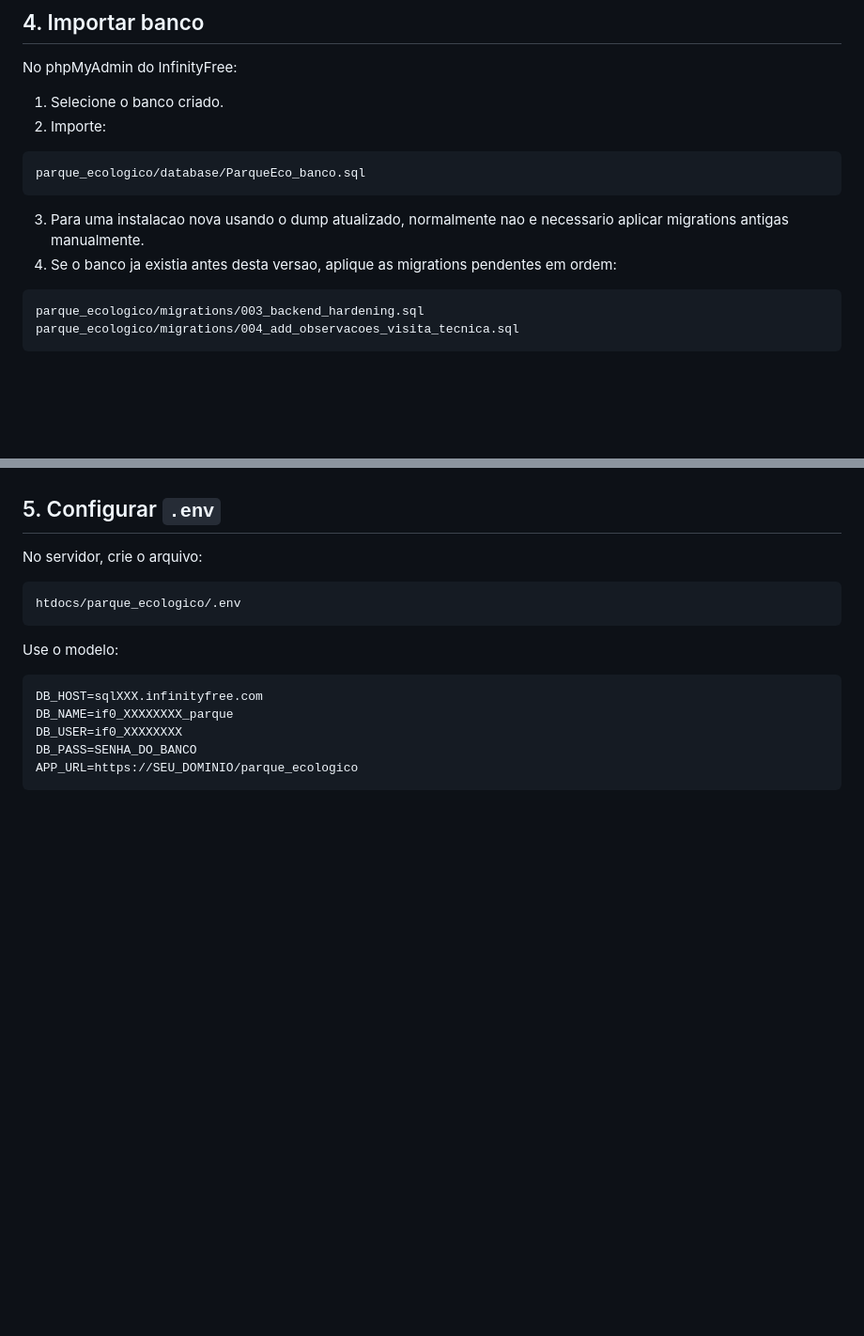
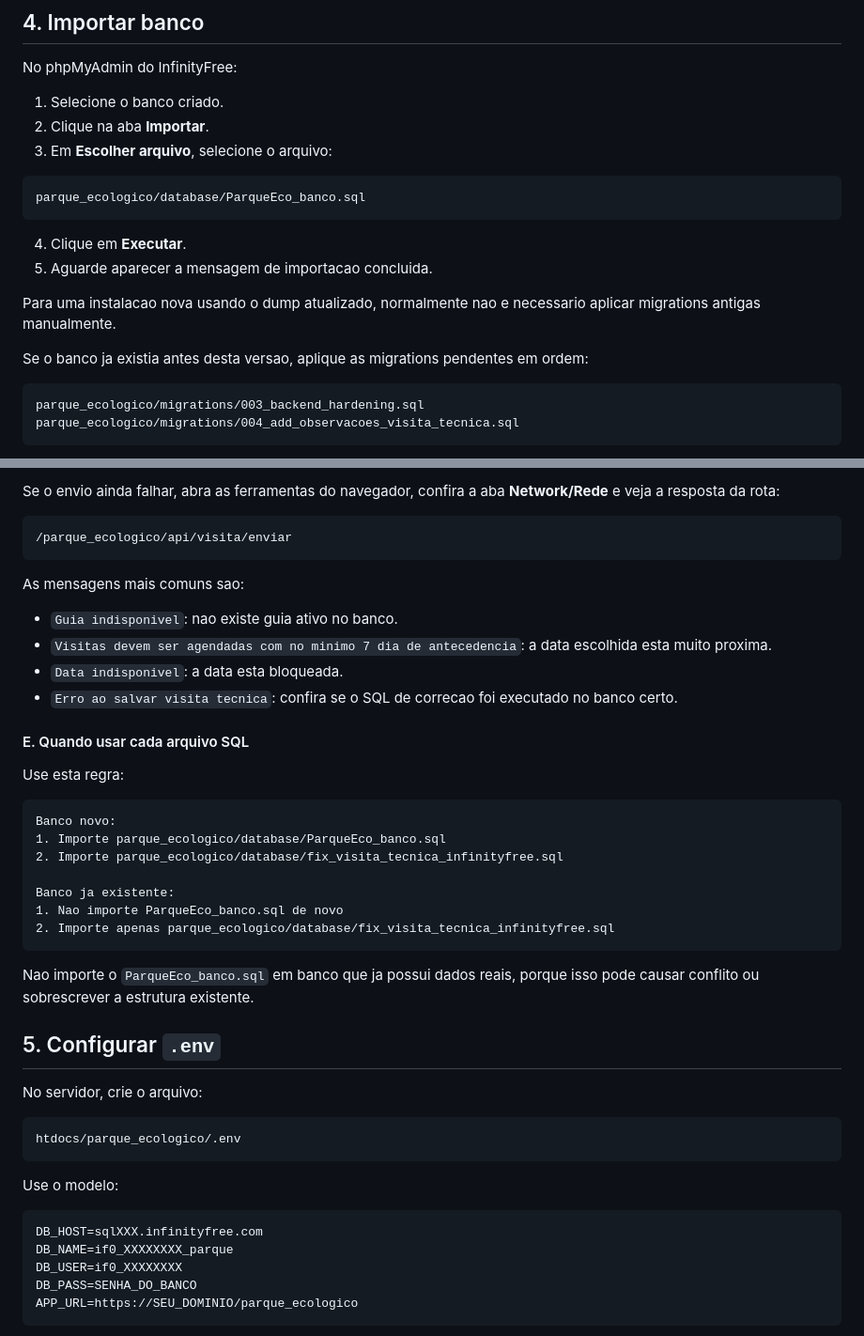
Before and after one commit to hugoandradedev/parque-ecologico, a Markdown page: DEPLOY_INFINITYFREE.md, 2 parts joined by grey strips. Shown at 94% size. Rendered like a GitHub page; blank space fills up the shorter version.

````diff
--- a/DEPLOY_INFINITYFREE.md
+++ b/DEPLOY_INFINITYFREE.md
@@ -46,14 +46,19 @@ No painel do InfinityFree:
 No phpMyAdmin do InfinityFree:
 
 1. Selecione o banco criado.
-2. Importe:
+2. Clique na aba **Importar**.
+3. Em **Escolher arquivo**, selecione o arquivo:
 
 ```text
 parque_ecologico/database/ParqueEco_banco.sql
 ```
 
-3. Para uma instalacao nova usando o dump atualizado, normalmente nao e necessario aplicar migrations antigas manualmente.
-4. Se o banco ja existia antes desta versao, aplique as migrations pendentes em ordem:
+4. Clique em **Executar**.
+5. Aguarde aparecer a mensagem de importacao concluida.
+
+Para uma instalacao nova usando o dump atualizado, normalmente nao e necessario aplicar migrations antigas manualmente.
+
+Se o banco ja existia antes desta versao, aplique as migrations pendentes em ordem:
 
 ```text
 parque_ecologico/migrations/003_backend_hardening.sql
@@ -98,3 +168,31 @@ No teste do formulario, use uma data em dia util com pelo menos 7 dias de antece
+Se o envio ainda falhar, abra as ferramentas do navegador, confira a aba **Network/Rede** e veja a resposta da rota:
+
+```text
+/parque_ecologico/api/visita/enviar
+```
+
+As mensagens mais comuns sao:
+
+- `Guia indisponivel`: nao existe guia ativo no banco.
+- `Visitas devem ser agendadas com no minimo 7 dia de antecedencia`: a data escolhida esta muito proxima.
+- `Data indisponivel`: a data esta bloqueada.
+- `Erro ao salvar visita tecnica`: confira se o SQL de correcao foi executado no banco certo.
+
+#### E. Quando usar cada arquivo SQL
+
+Use esta regra:
+
+```text
+Banco novo:
+1. Importe parque_ecologico/database/ParqueEco_banco.sql
+2. Importe parque_ecologico/database/fix_visita_tecnica_infinityfree.sql
+
+Banco ja existente:
+1. Nao importe ParqueEco_banco.sql de novo
+2. Importe apenas parque_ecologico/database/fix_visita_tecnica_infinityfree.sql
+```
+
+Nao importe o `ParqueEco_banco.sql` em banco que ja possui dados reais, porque isso pode causar conflito ou sobrescrever a estrutura existente.
 
 ## 5. Configurar `.env`
 
````
Also changed, not shown: other parts of DEPLOY_INFINITYFREE.md (+70 -5 lines).
